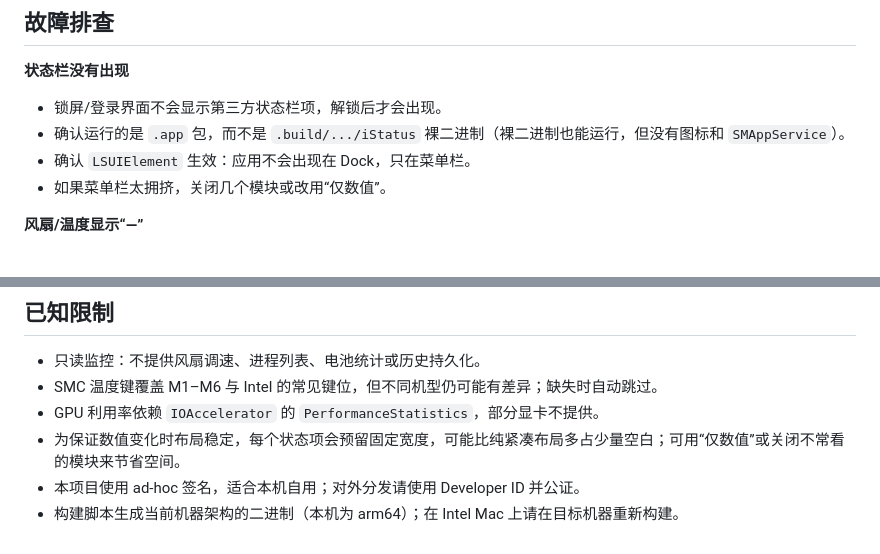
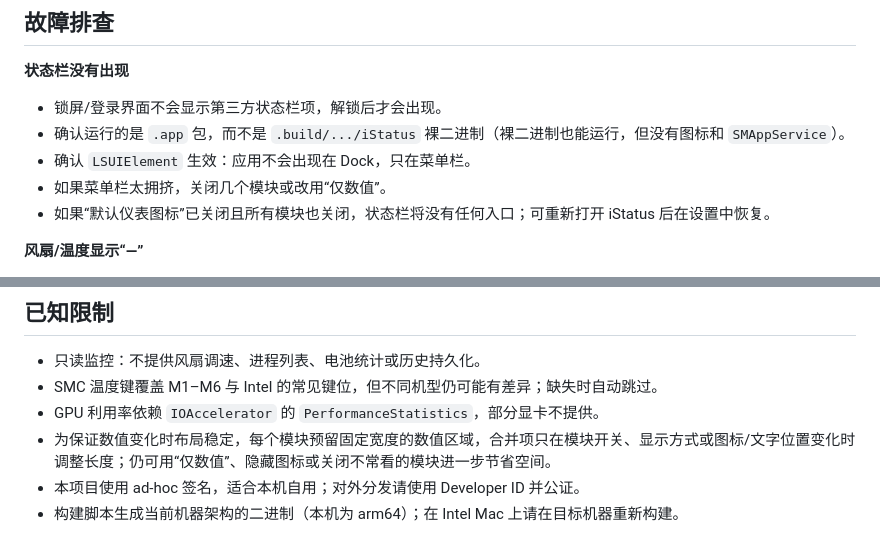
Before and after one commit to linimbus/istatus, a Markdown page: README.md, 2 parts joined by grey strips. Drawn GitHub-style.

```diff
--- a/README.md
+++ b/README.md
@@ -170,6 +180,7 @@ scripts/                     build.sh、make-icon.sh
 - 确认运行的是 `.app` 包，而不是 `.build/.../iStatus` 裸二进制（裸二进制也能运行，但没有图标和 `SMAppService`）。
 - 确认 `LSUIElement` 生效：应用不会出现在 Dock，只在菜单栏。
 - 如果菜单栏太拥挤，关闭几个模块或改用“仅数值”。
+- 如果“默认仪表图标”已关闭且所有模块也关闭，状态栏将没有任何入口；可重新打开 iStatus 后在设置中恢复。
 
 **风扇/温度显示“—”**
 - 无风扇 Mac 没有风扇数据，这是正常的。
@@ -197,6 +208,6 @@ scripts/                     build.sh、make-icon.sh
 - 只读监控：不提供风扇调速、进程列表、电池统计或历史持久化。
 - SMC 温度键覆盖 M1–M6 与 Intel 的常见键位，但不同机型仍可能有差异；缺失时自动跳过。
 - GPU 利用率依赖 `IOAccelerator` 的 `PerformanceStatistics`，部分显卡不提供。
-- 为保证数值变化时布局稳定，每个状态项会预留固定宽度，可能比纯紧凑布局多占少量空白；可用“仅数值”或关闭不常看的模块来节省空间。
+- 为保证数值变化时布局稳定，每个模块预留固定宽度的数值区域，合并项只在模块开关、显示方式或图标/文字位置变化时调整长度；仍可用“仅数值”、隐藏图标或关闭不常看的模块进一步节省空间。
 - 本项目使用 ad-hoc 签名，适合本机自用；对外分发请使用 Developer ID 并公证。
 - 构建脚本生成当前机器架构的二进制（本机为 arm64）；在 Intel Mac 上请在目标机器重新构建。
```
Also changed, not shown: other parts of README.md (+19 -9 lines), docs/menubar-dark.png (added), docs/menubar-light.png (added), docs/settings-color.png, 6 other files.
